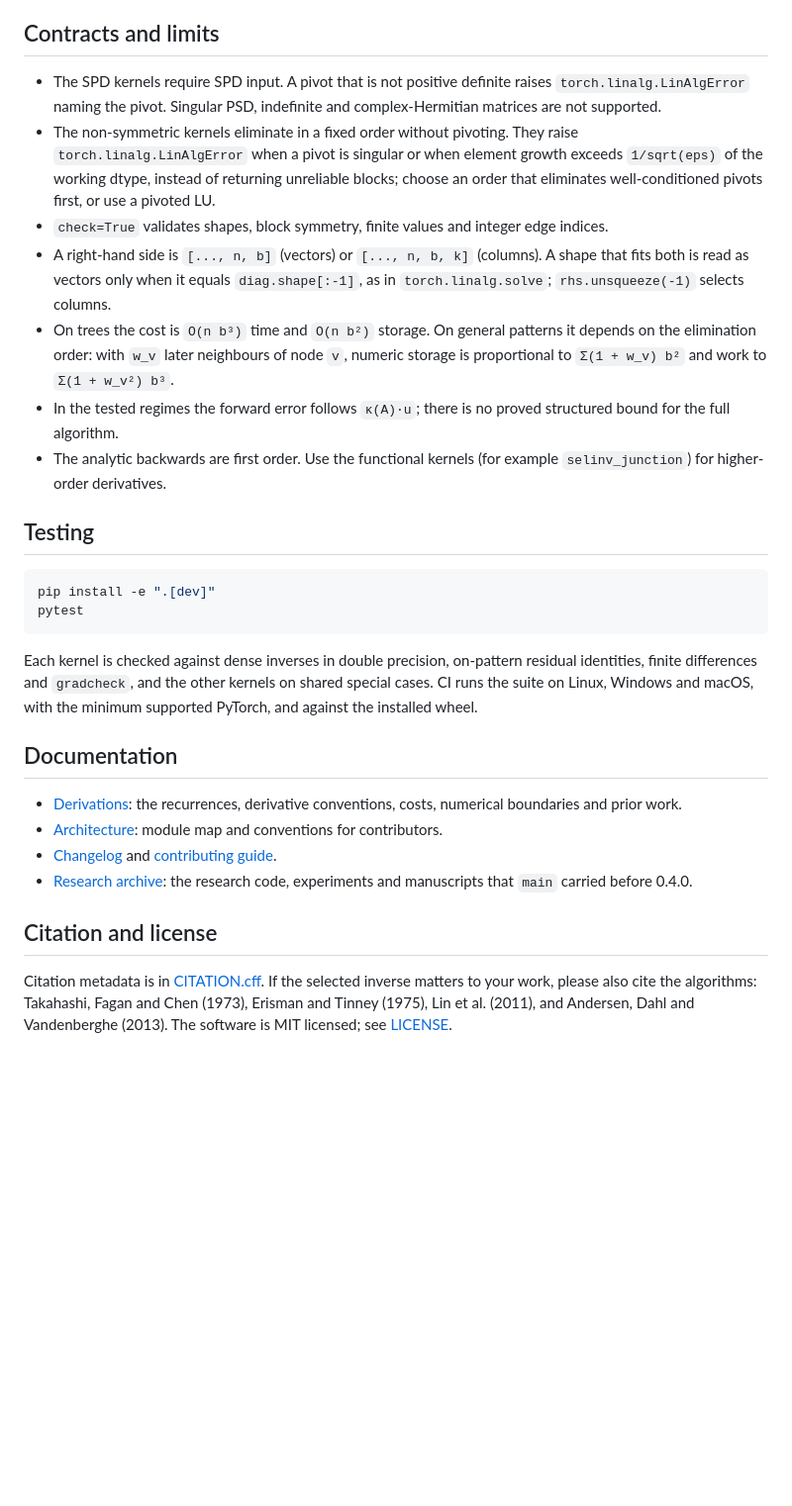
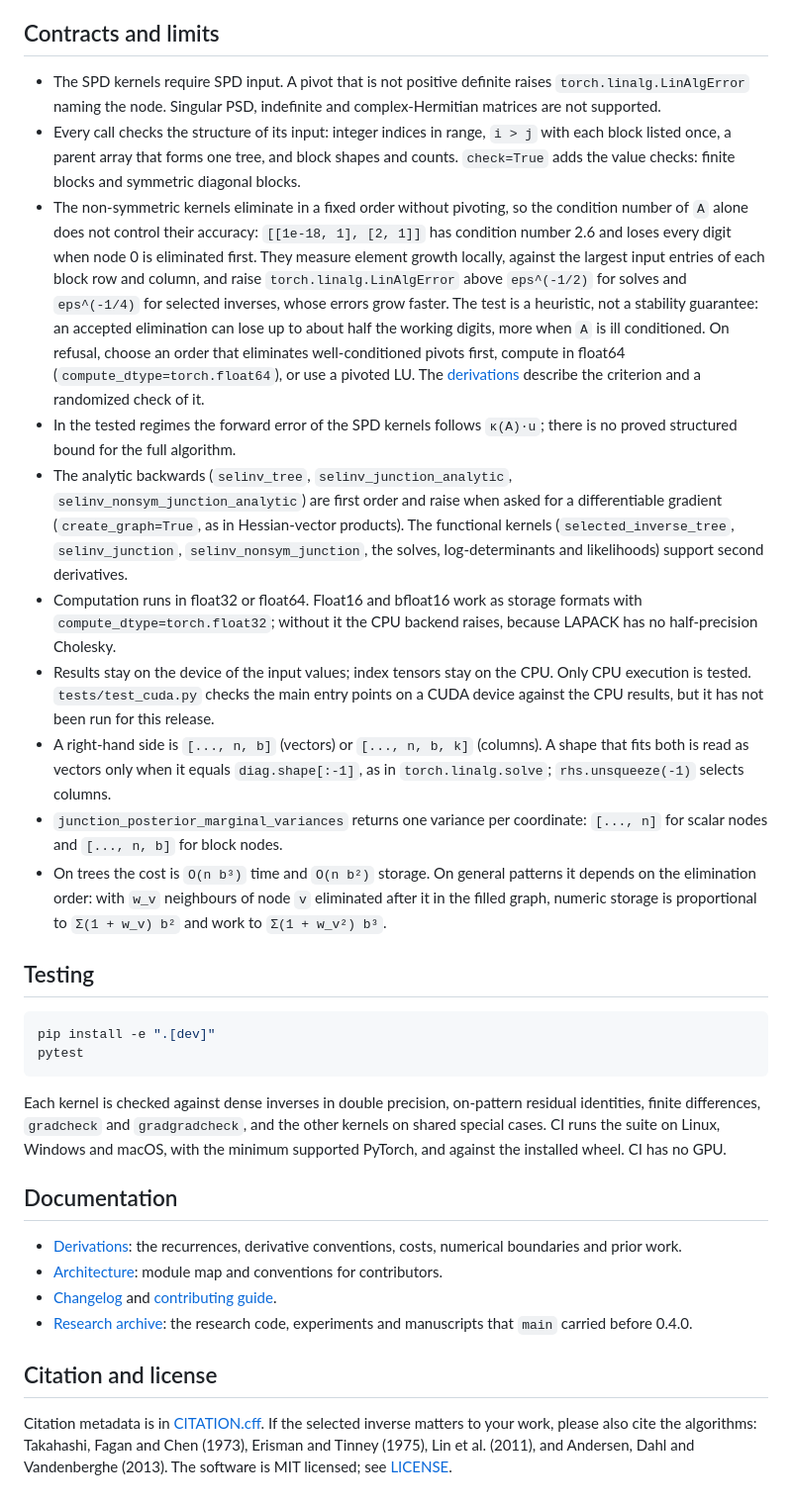
Before and after one commit to vanshsehrawat14/gabp-sparse-inv, a Markdown page: README.md, the part around one of its changes. Shown at 99% size. Drawn GitHub-style; blank space fills up the shorter version.

````diff
--- a/README.md
+++ b/README.md
@@ -110,23 +172,45 @@ log_evidence.backward()            # fills kappa.grad, a.grad and noise.grad
 ## Contracts and limits
 
 - The SPD kernels require SPD input. A pivot that is not positive definite raises
-  `torch.linalg.LinAlgError` naming the pivot. Singular PSD, indefinite and
+  `torch.linalg.LinAlgError` naming the node. Singular PSD, indefinite and
   complex-Hermitian matrices are not supported.
-- The non-symmetric kernels eliminate in a fixed order without pivoting. They raise
-  `torch.linalg.LinAlgError` when a pivot is singular or when element growth exceeds
-  `1/sqrt(eps)` of the working dtype, instead of returning unreliable blocks; choose an
-  order that eliminates well-conditioned pivots first, or use a pivoted LU.
-- `check=True` validates shapes, block symmetry, finite values and integer edge indices.
+- Every call checks the structure of its input: integer indices in range, `i > j` with each
+  block listed once, a parent array that forms one tree, and block shapes and counts.
+  `check=True` adds the value checks: finite blocks and symmetric diagonal blocks.
+- The non-symmetric kernels eliminate in a fixed order without pivoting, so the condition
+  number of `A` alone does not control their accuracy: `[[1e-18, 1], [2, 1]]` has
+  condition number 2.6 and loses every digit when node 0 is eliminated first. They measure
+  element growth locally, against the largest input entries of each block row and column,
+  and raise `torch.linalg.LinAlgError` above `eps^(-1/2)` for solves and `eps^(-1/4)` for
+  selected inverses, whose errors grow faster. The test is a heuristic, not a stability
+  guarantee: an accepted elimination can lose up to about half the working digits, more
+  when `A` is ill conditioned. On refusal, choose an order that eliminates
+  well-conditioned pivots first, compute in float64 (`compute_dtype=torch.float64`), or use
+  a pivoted LU. The
+  [derivations](https://github.com/vanshsehrawat14/gabp-sparse-inv/blob/v0.4.1/docs/derivations.md#104-the-no-pivot-static-pattern-regime)
+  describe the criterion and a randomized check of it.
+- In the tested regimes the forward error of the SPD kernels follows `κ(A)·u`; there is no
+  proved structured bound for the full algorithm.
+- The analytic backwards (`selinv_tree`, `selinv_junction_analytic`,
+  `selinv_nonsym_junction_analytic`) are first order and raise when asked for a
+  differentiable gradient (`create_graph=True`, as in Hessian-vector products). The
+  functional kernels (`selected_inverse_tree`, `selinv_junction`, `selinv_nonsym_junction`,
+  the solves, log-determinants and likelihoods) support second derivatives.
+- Computation runs in float32 or float64. Float16 and bfloat16 work as storage formats
+  with `compute_dtype=torch.float32`; without it the CPU backend raises, because LAPACK has
+  no half-precision Cholesky.
+- Results stay on the device of the input values; index tensors stay on the CPU. Only CPU
+  execution is tested. `tests/test_cuda.py` checks the main entry points on a CUDA device
+  against the CPU results, but it has not been run for this release.
 - A right-hand side is `[..., n, b]` (vectors) or `[..., n, b, k]` (columns). A shape that
   fits both is read as vectors only when it equals `diag.shape[:-1]`, as in
   `torch.linalg.solve`; `rhs.unsqueeze(-1)` selects columns.
+- `junction_posterior_marginal_variances` returns one variance per coordinate: `[..., n]`
+  for scalar nodes and `[..., n, b]` for block nodes.
 - On trees the cost is `O(n b³)` time and `O(n b²)` storage. On general patterns it depends
-  on the elimination order: with `w_v` later neighbours of node `v`, numeric storage is
-  proportional to `Σ(1 + w_v) b²` and work to `Σ(1 + w_v²) b³`.
-- In the tested regimes the forward error follows `κ(A)·u`; there is no proved
-  structured bound for the full algorithm.
-- The analytic backwards are first order. Use the functional kernels (for example
-  `selinv_junction`) for higher-order derivatives.
+  on the elimination order: with `w_v` neighbours of node `v` eliminated after it in the
+  filled graph, numeric storage is proportional to `Σ(1 + w_v) b²` and work to
+  `Σ(1 + w_v²) b³`.
 
 ## Testing
 
@@ -136,9 +220,9 @@ pytest
 ```
 
 Each kernel is checked against dense inverses in double precision, on-pattern residual
-identities, finite differences and `gradcheck`, and the other kernels on shared special
-cases. CI runs the suite on Linux, Windows and macOS, with the minimum supported PyTorch,
-and against the installed wheel.
+identities, finite differences, `gradcheck` and `gradgradcheck`, and the other kernels on
+shared special cases. CI runs the suite on Linux, Windows and macOS, with the minimum
+supported PyTorch, and against the installed wheel. CI has no GPU.
 
 ## Documentation
 
````
Also changed, not shown: other parts of README.md (+92 -30 lines).
